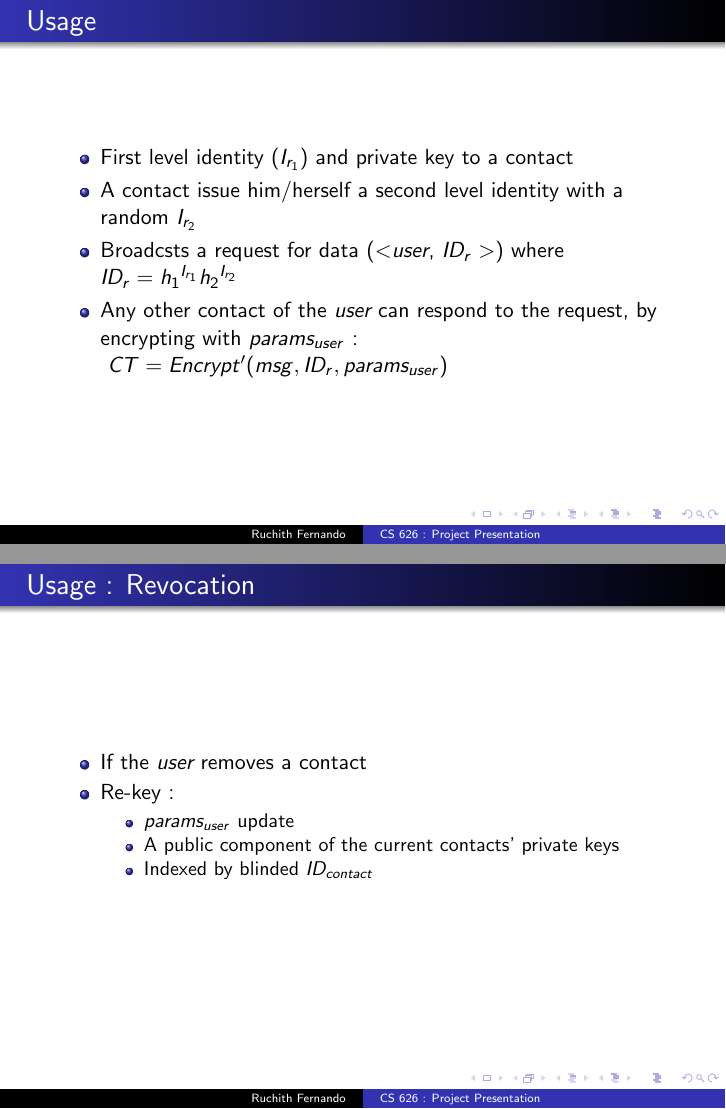
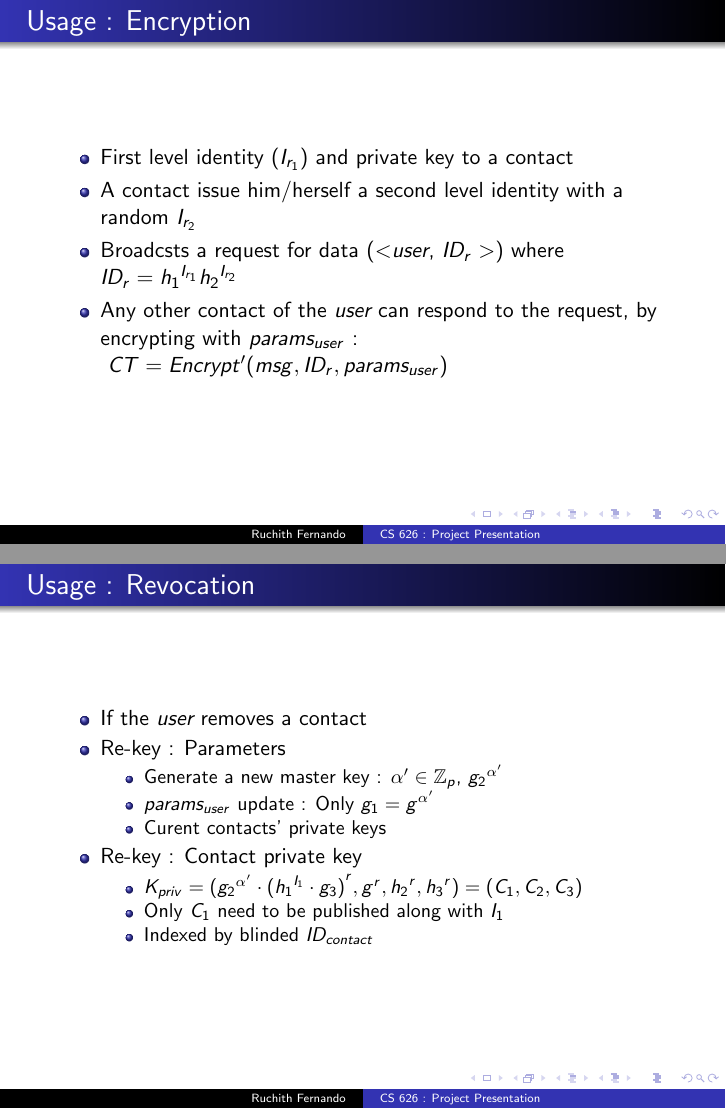
Before and after one commit to rohitranchal/anon-encrypt, LaTeX slides (docs/prez.tex): pages 13 and 14 of 16, joined at a grey line. Compiled offline with pdfLaTeX.

Commit message:
more updates to prez

```diff
--- a/docs/prez.tex
+++ b/docs/prez.tex
@@ -92,13 +92,13 @@ Constant Size Ciphertext, Boneh et.al)
 \begin{frame}{Changes to HIBE}
 
 \begin{itemize}
-\item Update $Encrypt()$ to work with ${h_1}^{I_1}{h_2}^{{I_2}_1} = ID$
+\item Update $Encrypt()$ to work with ${h_1}^{I_1}{h_2}^{I_{2_1}} = ID$
 \item To encrypt for Bob \\ $CT = Encrypt'(msg, ID, params)$
 \item On re-key update $\alpha$ and only generate minimum public data for existing contacts.
 \end{itemize}
 \end{frame}
 
-\begin{frame}{Usage}
+\begin{frame}{Usage : Encryption}
 \begin{itemize}
 \item First level identity ($I_{r_1}$) and private key to a contact
 \item A contact issue him/herself a second level identity with a random $I_{r_2}$
@@ -111,10 +111,16 @@ $CT = Encrypt'(msg, ID_r, params_{user})$
 \begin{frame}{Usage : Revocation}
 \begin{itemize}
 \item If the \emph{user} removes a contact
-\item Re-key :
+\item Re-key : Parameters
 \begin{itemize}
-\item $params_{user}$ update
-\item A public component of the current contacts' private keys
+\item Generate a new master key : $\alpha' \in \mathbb{Z}_p $,  ${g_2}^{\alpha'}$
+\item $params_{user}$ update : Only $g_1 = g^{\alpha'}$ \\
+\item Curent contacts' private keys
+\end{itemize}
+\item Re-key : Contact private key
+\begin{itemize}
+\item $K_{priv}=({{g_2}^{\alpha'}} \cdot {({{h_1}^{I_1}} \cdot {g_3} )}^r , g^r, {h_2}^r, {h_3}^r) = (C_1, C_2, C_3)$
+\item Only $C_1$ need to be published along with $I_1$
 \item Indexed by blinded $ID_{contact}$
 \end{itemize}
 \end{itemize}
```
Also changed, not shown: docs/prez.pdf (added), docs/prez.tex (8 more changed lines).
